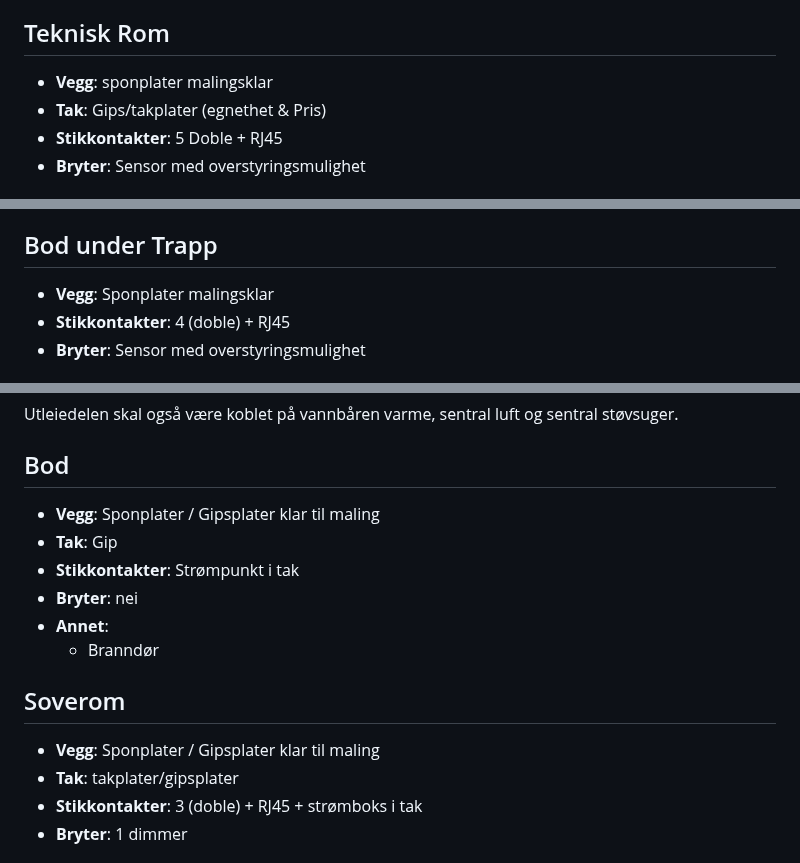
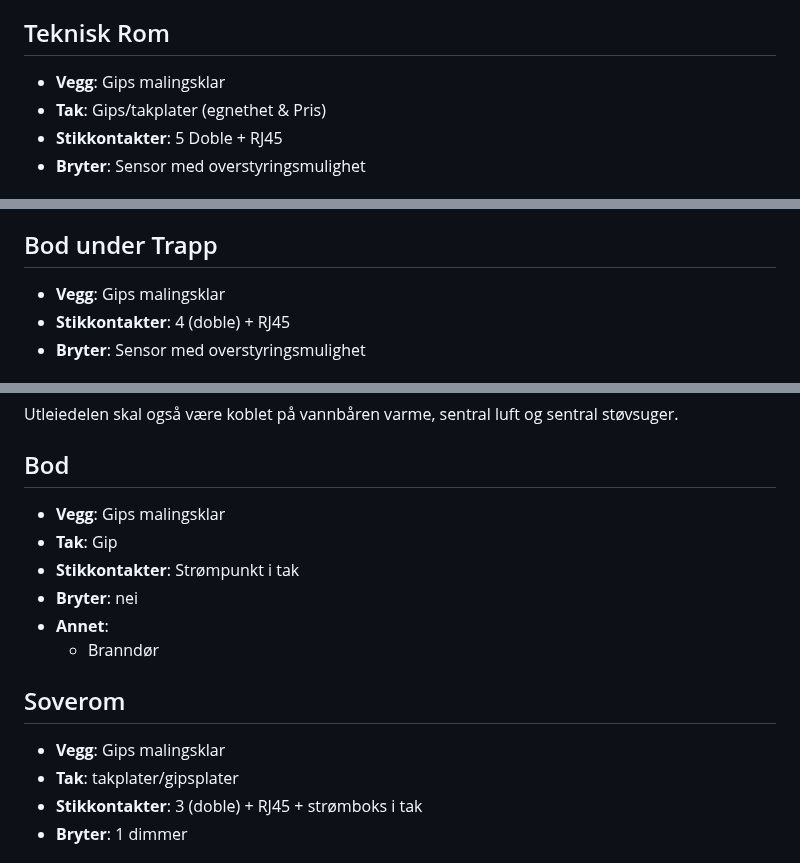
Before and after one commit to Killeck/killeck.github.io, a Markdown page: README.md, 3 parts joined by grey strips. GitHub-like rendering.

```diff
--- a/README.md
+++ b/README.md
@@ -138,7 +137,7 @@ Punkter under skal plasseres enten i bod under trapp eller i matbod. Egnethet og
 - Plassering av robot mopp
 
 ## Teknisk Rom
-- **Vegg**: sponplater malingsklar
+- **Vegg**: Gips malingsklar
 - **Tak**: Gips/takplater (egnethet & Pris)
 - **Stikkontakter**: 5 Doble + RJ45
 - **Bryter**: Sensor med overstyringsmulighet
@@ -151,7 +150,7 @@ Punkter under skal plasseres enten i teknisk rom eller i bod under trapp. Egneth
 - Hjemme sentral for internet
 
 ## Bod under Trapp
-- **Vegg**: Sponplater malingsklar
+- **Vegg**: Gips malingsklar
 - **Stikkontakter**: 4 (doble) + RJ45
 - **Bryter**: Sensor med overstyringsmulighet
 ### Til vurdering
@@ -298,7 +297,7 @@ Begge disse rommene har lik utforming så denne listen skrives kun 1 gang og gje
 Utleiedelen skal også være koblet på vannbåren varme, sentral luft og sentral støvsuger.
 
 ## Bod
-- **Vegg**: Sponplater / Gipsplater klar til maling
+- **Vegg**: Gips malingsklar
 - **Tak**: Gip
 - **Stikkontakter**: Strømpunkt i tak
 - **Bryter**: nei
@@ -306,7 +305,7 @@ Utleiedelen skal også være koblet på vannbåren varme, sentral luft og sentra
 	- Branndør
 
 ## Soverom
-- **Vegg**: Sponplater / Gipsplater klar til maling
+- **Vegg**: Gips malingsklar
 - **Tak**: takplater/gipsplater
 - **Stikkontakter**: 3 (doble) + RJ45 + strømboks i tak
 - **Bryter**: 1 dimmer
```
Also changed, not shown: other parts of README.md (+16 -22 lines).
